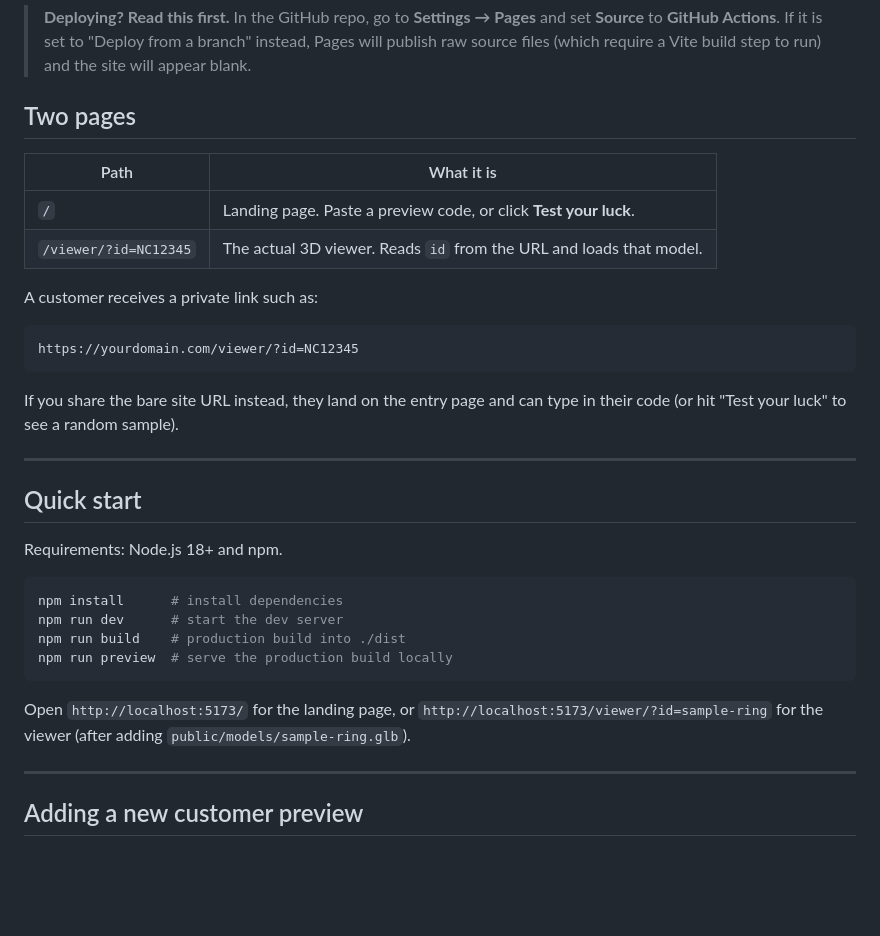
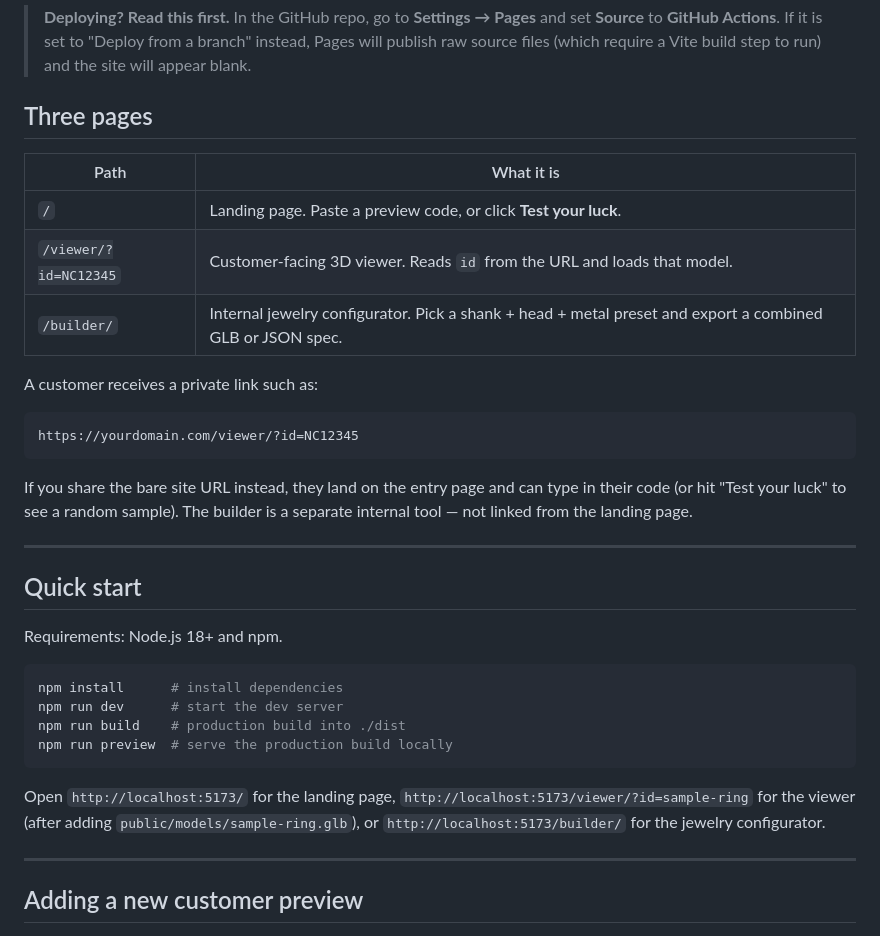
Before and after one commit to ludovickNinja/TestViewer, a Markdown page: README.md, the part around one of its changes. Rendered like a GitHub page; blank space fills up the shorter version.

````diff
--- a/README.md
+++ b/README.md
@@ -11,12 +11,13 @@ a backed-by-database production system later.
 > set to "Deploy from a branch" instead, Pages will publish raw source files
 > (which require a Vite build step to run) and the site will appear blank.
 
-## Two pages
+## Three pages
 
 | Path                     | What it is                                                          |
 | ------------------------ | ------------------------------------------------------------------- |
 | `/`                      | Landing page. Paste a preview code, or click **Test your luck**.    |
-| `/viewer/?id=NC12345`    | The actual 3D viewer. Reads `id` from the URL and loads that model. |
+| `/viewer/?id=NC12345`    | Customer-facing 3D viewer. Reads `id` from the URL and loads that model. |
+| `/builder/`              | Internal jewelry configurator. Pick a shank + head + metal preset and export a combined GLB or JSON spec. |
 
 A customer receives a private link such as:
 
@@ -25,7 +26,8 @@ https://yourdomain.com/viewer/?id=NC12345
 ```
 
 If you share the bare site URL instead, they land on the entry page and can
-type in their code (or hit "Test your luck" to see a random sample).
+type in their code (or hit "Test your luck" to see a random sample). The
+builder is a separate internal tool — not linked from the landing page.
 
 ---
 
@@ -40,9 +42,10 @@ npm run build    # production build into ./dist
 npm run preview  # serve the production build locally
 ```
 
-Open `http://localhost:5173/` for the landing page, or
+Open `http://localhost:5173/` for the landing page,
 `http://localhost:5173/viewer/?id=sample-ring` for the viewer (after adding
-`public/models/sample-ring.glb`).
+`public/models/sample-ring.glb`), or `http://localhost:5173/builder/` for the
+jewelry configurator.
 
 ---
 
````
Also changed, not shown: other parts of README.md (+113 -9 lines).
